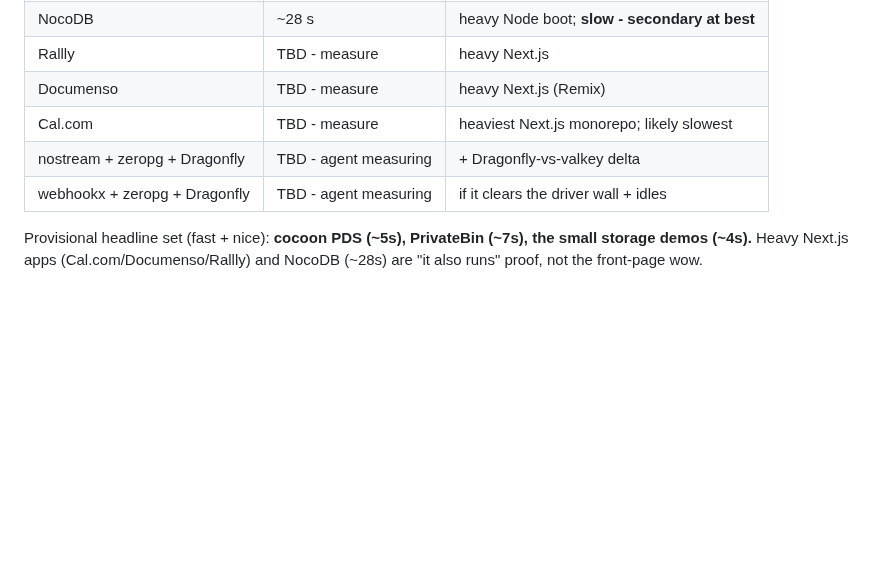
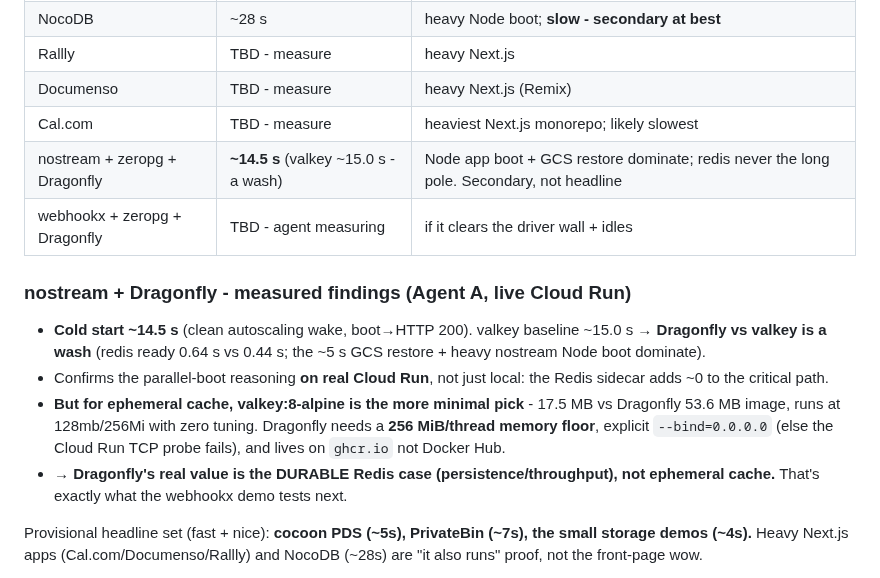
Before and after one commit to reisepass/zeropg, a Markdown page: docs/TODO-coldstart-and-demo-selection.md, the part around the change. Rendered like a GitHub page; blank space fills up the shorter version.

Commit message:
docs: record nostream+Dragonfly cold start (~14.5s, wash vs valkey); Dragonfly's value is durable Redis not ephemeral cache

```diff
--- a/docs/TODO-coldstart-and-demo-selection.md
+++ b/docs/TODO-coldstart-and-demo-selection.md
@@ -19,8 +19,14 @@ slow ones.** Cold start is the selection criterion, because the whole pitch is
 | Rallly | TBD - measure | heavy Next.js |
 | Documenso | TBD - measure | heavy Next.js (Remix) |
 | Cal.com | TBD - measure | heaviest Next.js monorepo; likely slowest |
-| nostream + zeropg + Dragonfly | TBD - agent measuring | + Dragonfly-vs-valkey delta |
+| nostream + zeropg + Dragonfly | **~14.5 s** (valkey ~15.0 s - a wash) | Node app boot + GCS restore dominate; redis never the long pole. Secondary, not headline |
 | webhookx + zeropg + Dragonfly | TBD - agent measuring | if it clears the driver wall + idles |
+
+### nostream + Dragonfly - measured findings (Agent A, live Cloud Run)
+- **Cold start ~14.5 s** (clean autoscaling wake, boot→HTTP 200). valkey baseline ~15.0 s → **Dragonfly vs valkey is a wash** (redis ready 0.64 s vs 0.44 s; the ~5 s GCS restore + heavy nostream Node boot dominate).
+- Confirms the parallel-boot reasoning **on real Cloud Run**, not just local: the Redis sidecar adds ~0 to the critical path.
+- **But for ephemeral cache, valkey:8-alpine is the more minimal pick** - 17.5 MB vs Dragonfly 53.6 MB image, runs at 128mb/256Mi with zero tuning. Dragonfly needs a **256 MiB/thread memory floor**, explicit `--bind=0.0.0.0` (else the Cloud Run TCP probe fails), and lives on `ghcr.io` not Docker Hub.
+- → **Dragonfly's real value is the DURABLE Redis case (persistence/throughput), not ephemeral cache.** That's exactly what the webhookx demo tests next.
 
 Provisional headline set (fast + nice): **cocoon PDS (~5s), PrivateBin (~7s), the
 small storage demos (~4s).** Heavy Next.js apps (Cal.com/Documenso/Rallly) and
```
